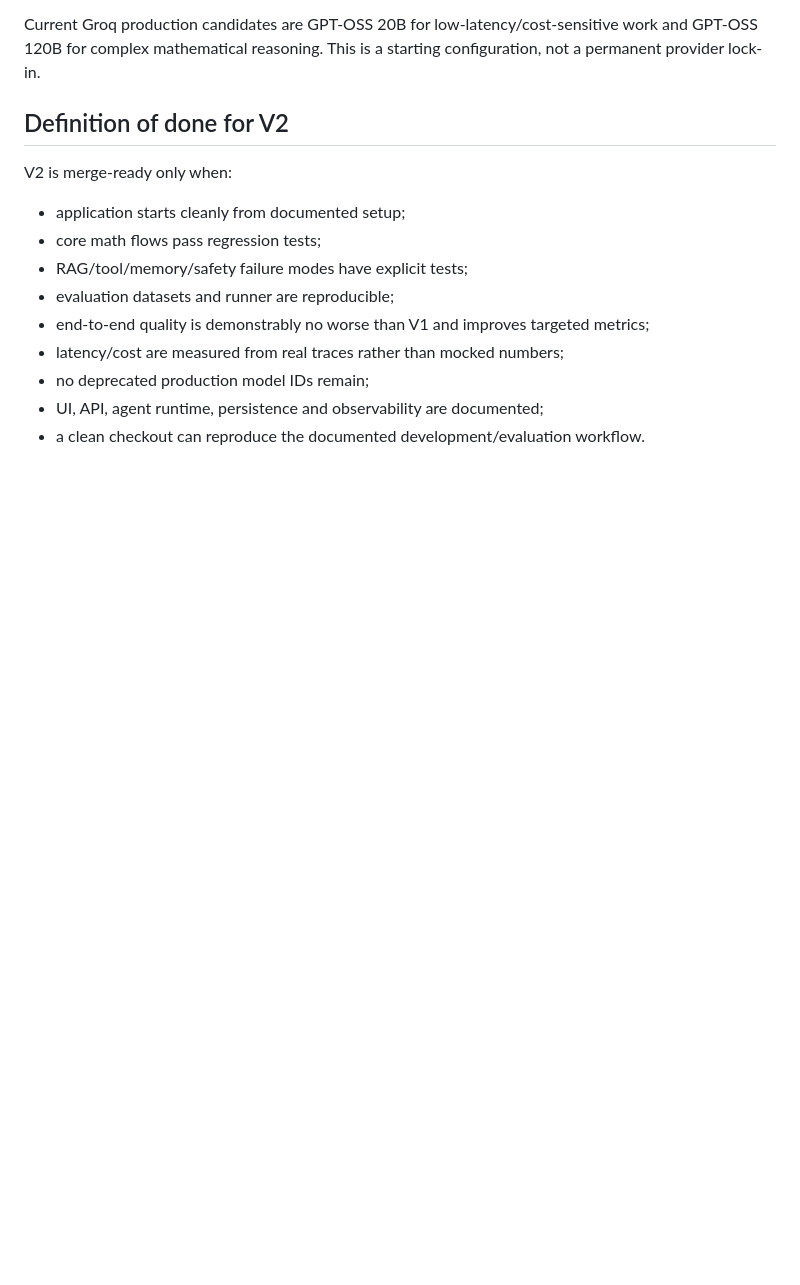
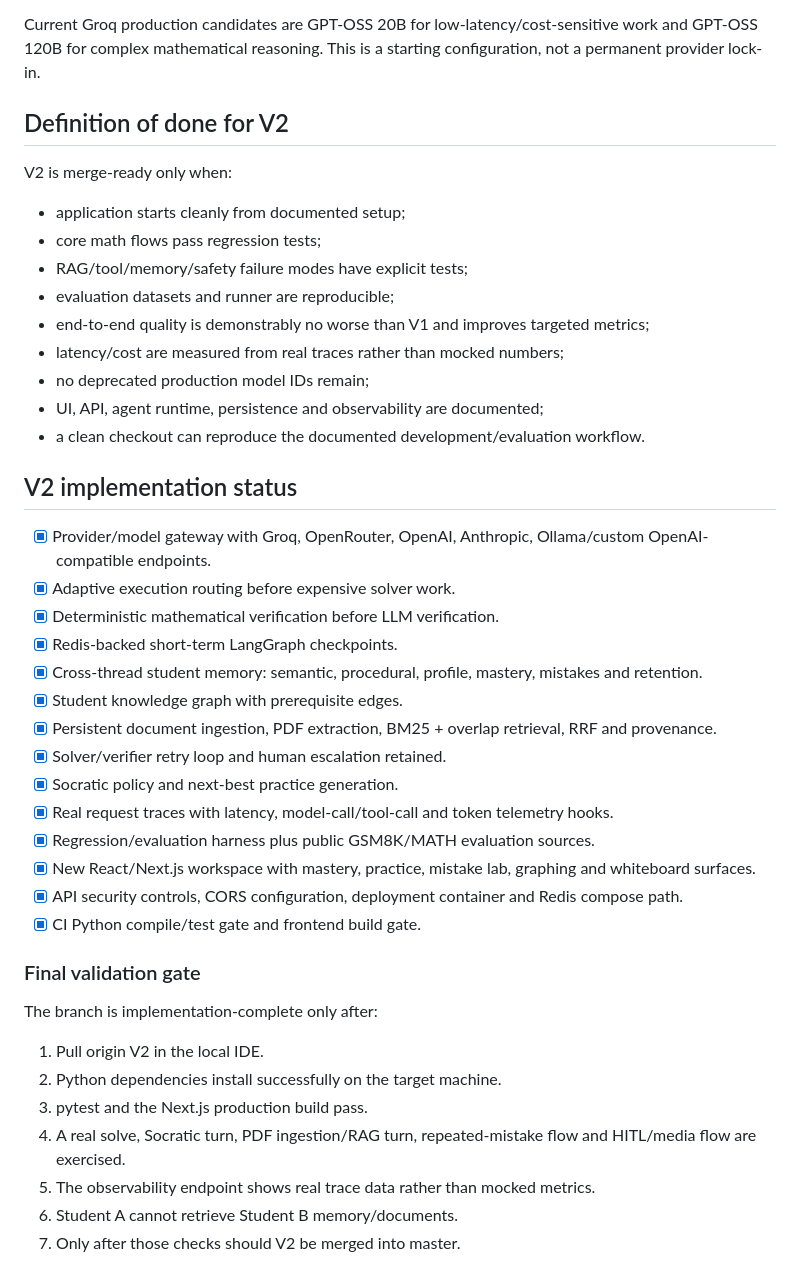
Before and after one commit to dikshant182004/MathTutor, a Markdown page: docs/V2_ROADMAP.md, the part around the change. Rendered like a GitHub page; blank space fills up the shorter version.

Commit message:
docs(v2): mark implementation waves and final validation gate

```diff
--- a/docs/V2_ROADMAP.md
+++ b/docs/V2_ROADMAP.md
@@ -89,3 +89,32 @@ V2 is merge-ready only when:
 - no deprecated production model IDs remain;
 - UI, API, agent runtime, persistence and observability are documented;
 - a clean checkout can reproduce the documented development/evaluation workflow.
+
+
+## V2 implementation status
+
+- [x] Provider/model gateway with Groq, OpenRouter, OpenAI, Anthropic, Ollama/custom OpenAI-compatible endpoints.
+- [x] Adaptive execution routing before expensive solver work.
+- [x] Deterministic mathematical verification before LLM verification.
+- [x] Redis-backed short-term LangGraph checkpoints.
+- [x] Cross-thread student memory: semantic, procedural, profile, mastery, mistakes and retention.
+- [x] Student knowledge graph with prerequisite edges.
+- [x] Persistent document ingestion, PDF extraction, BM25 + overlap retrieval, RRF and provenance.
+- [x] Solver/verifier retry loop and human escalation retained.
+- [x] Socratic policy and next-best practice generation.
+- [x] Real request traces with latency, model-call/tool-call and token telemetry hooks.
+- [x] Regression/evaluation harness plus public GSM8K/MATH evaluation sources.
+- [x] New React/Next.js workspace with mastery, practice, mistake lab, graphing and whiteboard surfaces.
+- [x] API security controls, CORS configuration, deployment container and Redis compose path.
+- [x] CI Python compile/test gate and frontend build gate.
+
+### Final validation gate
+
+The branch is implementation-complete only after:
+1. Pull origin V2 in the local IDE.
+2. Python dependencies install successfully on the target machine.
+3. pytest and the Next.js production build pass.
+4. A real solve, Socratic turn, PDF ingestion/RAG turn, repeated-mistake flow and HITL/media flow are exercised.
+5. The observability endpoint shows real trace data rather than mocked metrics.
+6. Student A cannot retrieve Student B memory/documents.
+7. Only after those checks should V2 be merged into master.
```
